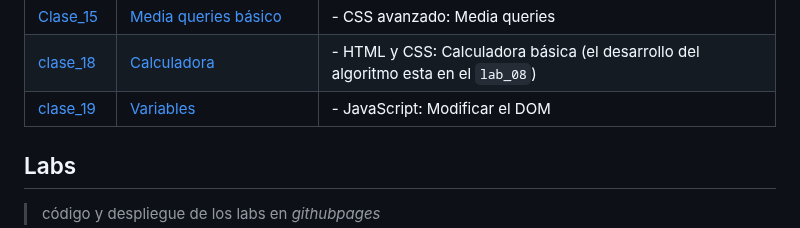
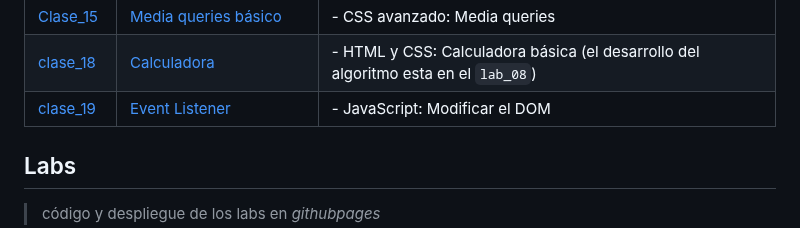
Before and after one commit to ralexrivero/FrontEnd-101, a Markdown page: README.md, the part around the change. Drawn GitHub-style.

Commit message:
Fix class name

```diff
--- a/README.md
+++ b/README.md
@@ -55,7 +55,7 @@ El material del curso se divide en tres partes, el *código* desarrollado en cad
 | [Clase_15](./clases/clase_15/gradientes/) | [Ejemplos de gradientes](https://ralexrivero.github.io/FrontEnd-101/clases/clase_15/gradientes) | - CSS avanzado: Gradientes |
 | [Clase_15](./clases/clase_15/media_queries/) | [Media queries básico](https://ralexrivero.github.io/FrontEnd-101/clases/clase_15/media_queries) | - CSS avanzado: Media queries |
 | [clase_18](./clases/clase_18/calculadora/) | [Calculadora](https://ralexrivero.github.io/FrontEnd-101/clases/clase_18/calculadora) | - HTML y CSS: Calculadora básica (el desarrollo del algoritmo esta en el `lab_08`)|
-| [clase_19](./clases/clase_19/input_usuario/) | [Variables](https://ralexrivero.github.io/FrontEnd-101/clases/clase_19/input_usuario/) | - JavaScript: Modificar el DOM | getElementsByClassName y addEventListener |
+| [clase_19](./clases/clase_19/input_usuario/) | [Event Listener](https://ralexrivero.github.io/FrontEnd-101/clases/clase_19/input_usuario/) | - JavaScript: Modificar el DOM | getElementsByClassName y addEventListener |
 
 ## Labs
 
```
